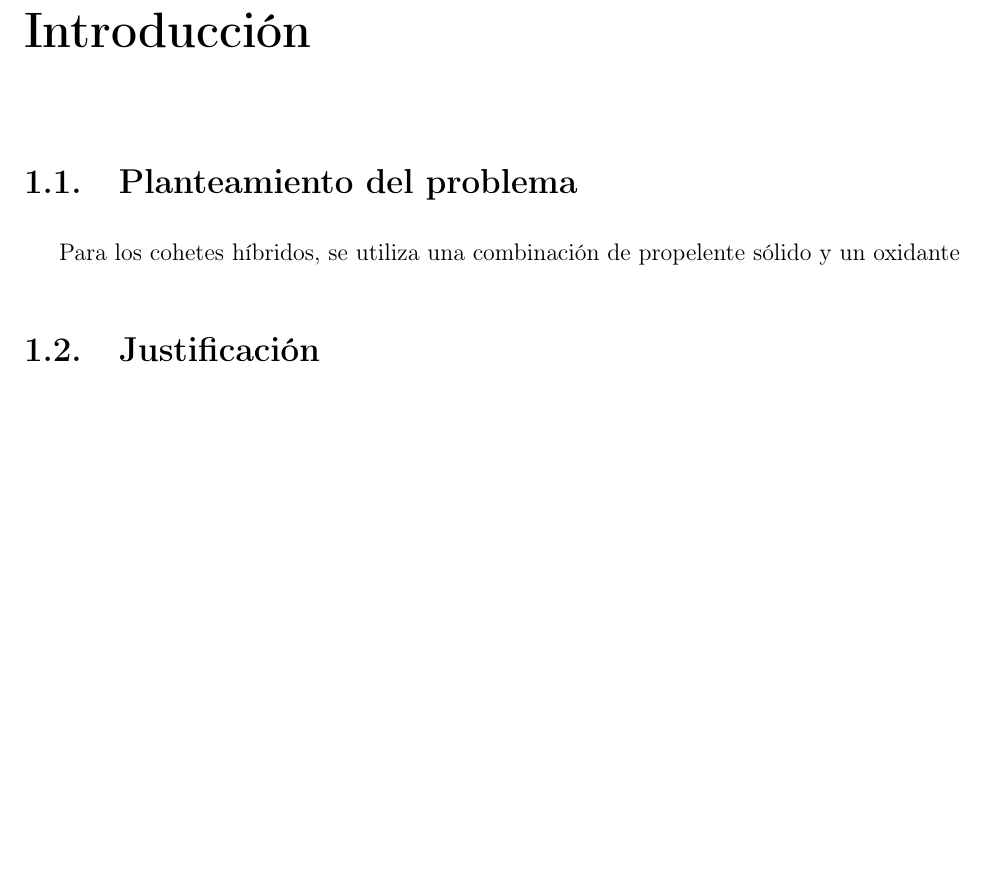
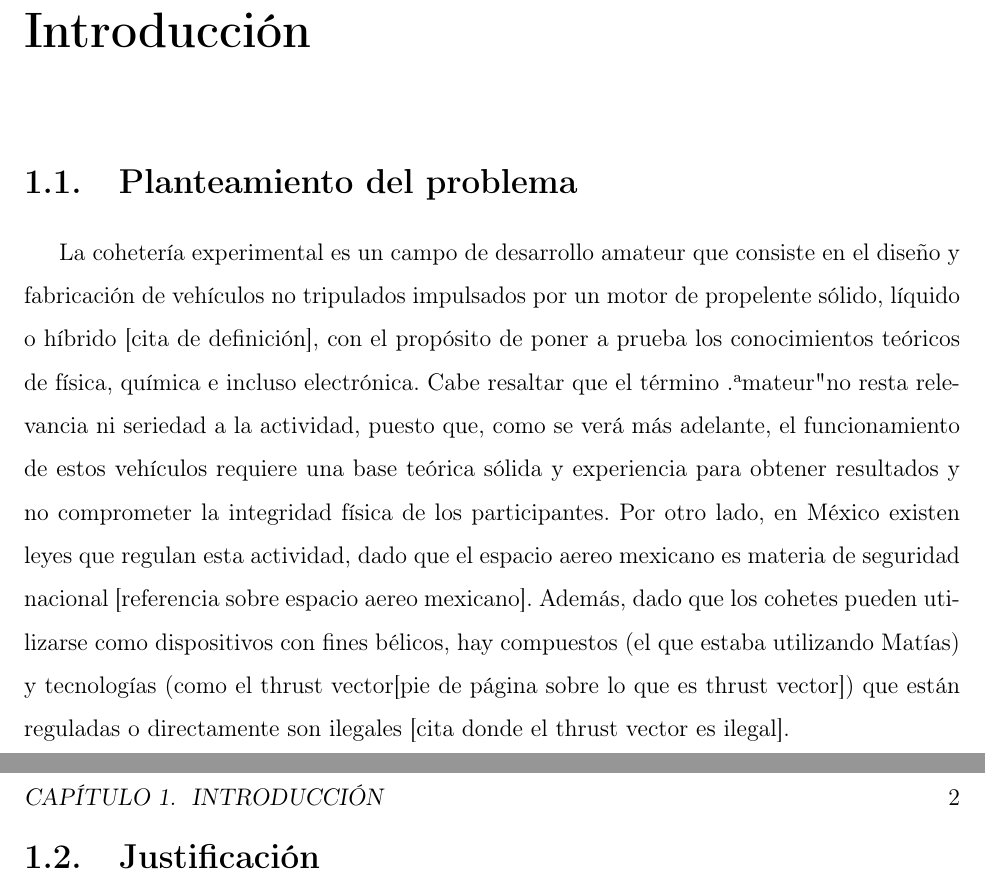
Before and after one commit to AlanCarrasco/bachelors_thesis, a LaTeX book (main.tex, which reads cap1_intro.tex): part of page 5 of 7 before the commit and two parts of pages 5 and 6 of 8 after it, the two joined at a grey line, cut so that both start at the same text, the shorter picture padded with empty space. Compiled offline with pdfLaTeX.

Commit message:
Escritura de mi primer párrafo :D

```diff
--- a/cap1_intro.tex
+++ b/cap1_intro.tex
@@ -3,7 +3,11 @@
 \section{Planteamiento del problema}
 % Qué es la cohetería experimental
 
-Para los cohetes híbridos, se utiliza una combinación de propelente sólido y un oxidante
+La cohetería experimental es un campo de desarrollo amateur que consiste en el diseño y fabricación de vehículos no tripulados impulsados por un motor de propelente sólido, líquido o híbrido [cita de definición], con el propósito de poner a prueba los conocimientos teóricos de física, química e incluso electrónica. Cabe resaltar que el término "amateur" no resta relevancia ni seriedad a la actividad, puesto que, como se verá más adelante, el funcionamiento de estos vehículos requiere una base teórica sólida y experiencia para obtener resultados y no comprometer la integridad física de los participantes. Por otro lado, en México existen leyes que regulan esta actividad, dado que el espacio aereo mexicano es materia de seguridad nacional [referencia sobre espacio aereo mexicano]. Además, dado que los cohetes pueden utilizarse como dispositivos con fines bélicos, hay compuestos (el que estaba utilizando Matías) y tecnologías (como el thrust vector[pie de página sobre lo que es thrust vector]) que están reguladas o directamente son ilegales [cita donde el thrust vector es ilegal].
+
+
+
+% Desde el 2021, la cohetería experimental en México ha cobrado una particular interés en comunidades estudiantiles de ciencias e ingeniería. Universidades como el Instituto Politécnico Nacional (IPN), Universidad Autónoma de Baja California (UABC), Universidad de Guadalajara (UDG) y la Universidad Nacional Autónoma de México (UNAM) cuentan con sus propias asociasiones estudiantiles dedicadas al desarrollo de cohetes experimentales y participan de forma activa en competencias nacionales e internacionales. En el caso de la UNAM, la primera agrupación
 
 \section{Justificación}
 
```
